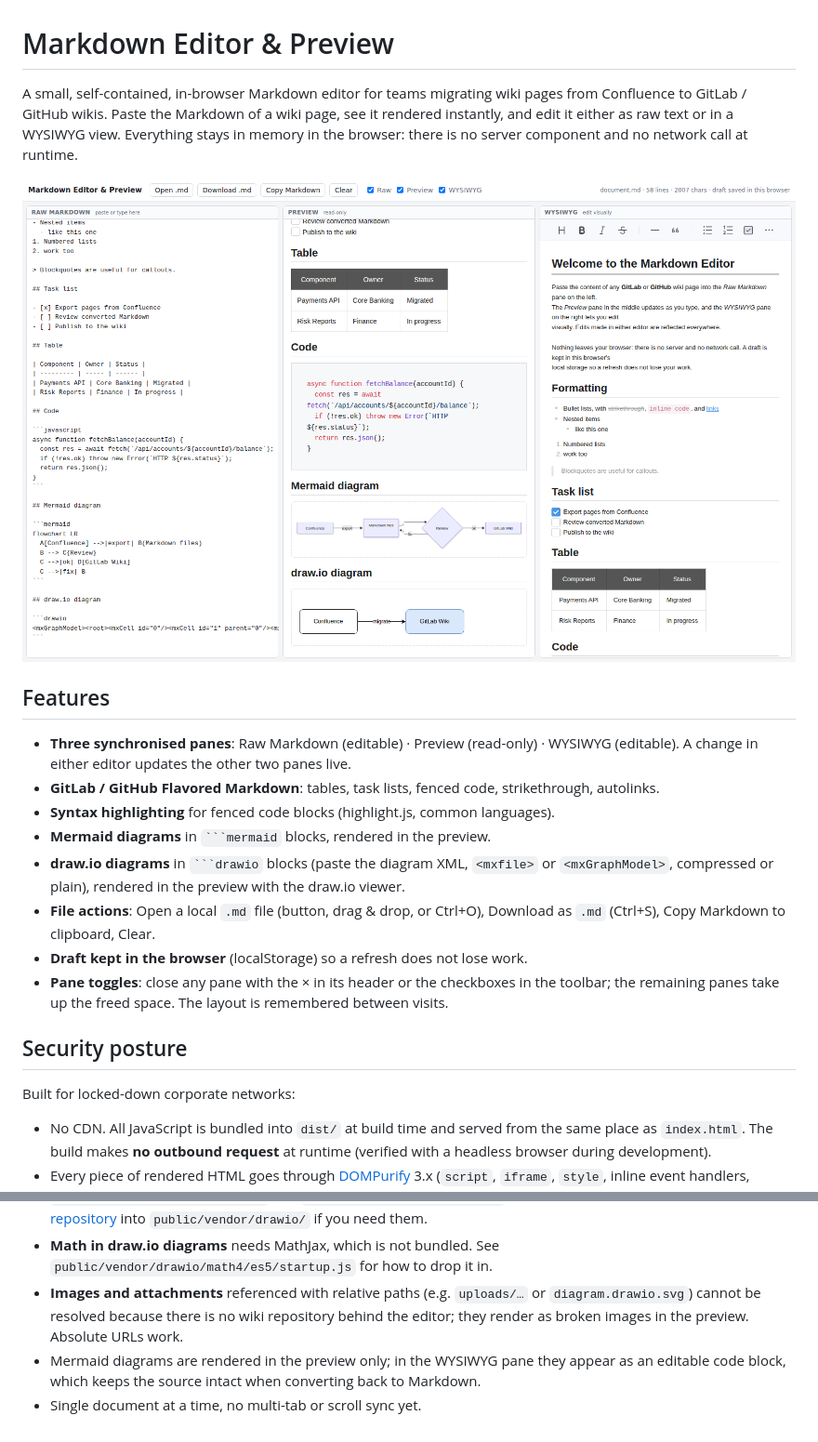
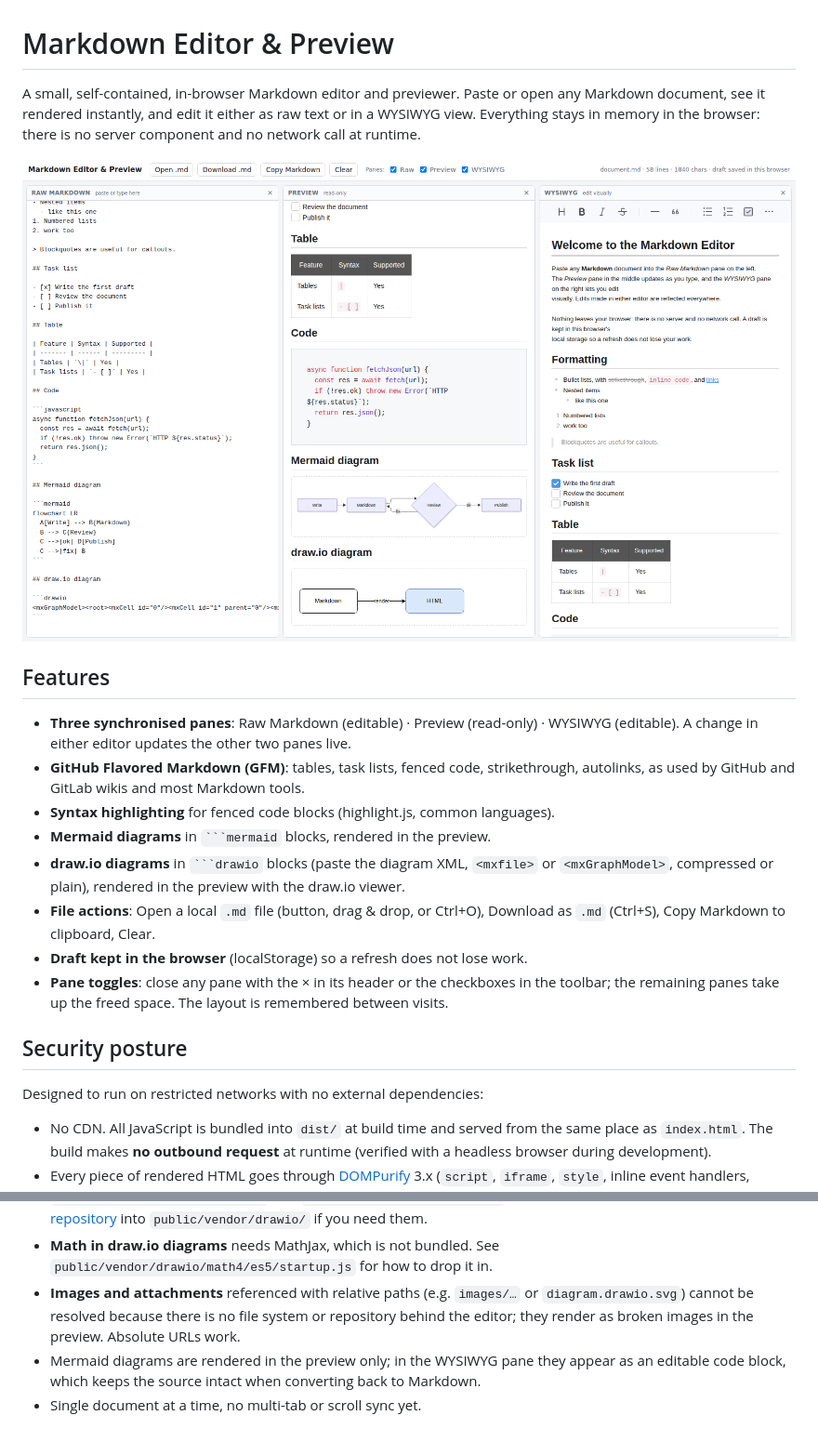
Before and after one commit to antonn/mdeditorpreview, a Markdown page: README.md, 2 parts joined by grey strips. Shown at 93% size. Drawn GitHub-style; pictures changed too: docs/screenshot.png.

`````diff
--- a/README.md
+++ b/README.md
@@ -1,10 +1,9 @@
 # Markdown Editor & Preview
 
-A small, self-contained, in-browser Markdown editor for teams migrating wiki pages
-from Confluence to GitLab / GitHub wikis. Paste the Markdown of a wiki page, see it
-rendered instantly, and edit it either as raw text or in a WYSIWYG view. Everything
-stays in memory in the browser: there is no server component and no network call
-at runtime.
+A small, self-contained, in-browser Markdown editor and previewer. Paste or open any
+Markdown document, see it rendered instantly, and edit it either as raw text or in a
+WYSIWYG view. Everything stays in memory in the browser: there is no server component
+and no network call at runtime.
 
 ![three panes: raw markdown, preview, WYSIWYG](docs/screenshot.png)
 
@@ -12,7 +11,8 @@ at runtime.
 
 - **Three synchronised panes**: Raw Markdown (editable) · Preview (read-only) · WYSIWYG (editable).
   A change in either editor updates the other two panes live.
-- **GitLab / GitHub Flavored Markdown**: tables, task lists, fenced code, strikethrough, autolinks.
+- **GitHub Flavored Markdown (GFM)**: tables, task lists, fenced code, strikethrough, autolinks,
+  as used by GitHub and GitLab wikis and most Markdown tools.
 - **Syntax highlighting** for fenced code blocks (highlight.js, common languages).
 - **Mermaid diagrams** in ```` ```mermaid ```` blocks, rendered in the preview.
 - **draw.io diagrams** in ```` ```drawio ```` blocks (paste the diagram XML, `<mxfile>` or
@@ -25,7 +25,7 @@ at runtime.
 
 ## Security posture
 
-Built for locked-down corporate networks:
+Designed to run on restricted networks with no external dependencies:
 
 - No CDN. All JavaScript is bundled into `dist/` at build time and served from the same
   place as `index.html`. The build makes **no outbound request** at runtime (verified with
@@ -99,9 +99,9 @@ Package `overrides` in `package.json` pin transitive dependencies to patched rel
   `public/vendor/drawio/` if you need them.
 - **Math in draw.io diagrams** needs MathJax, which is not bundled. See
   `public/vendor/drawio/math4/es5/startup.js` for how to drop it in.
-- **Images and attachments** referenced with relative paths (e.g. `uploads/…` or
-  `diagram.drawio.svg`) cannot be resolved because there is no wiki repository behind the
-  editor; they render as broken images in the preview. Absolute URLs work.
+- **Images and attachments** referenced with relative paths (e.g. `images/…` or
+  `diagram.drawio.svg`) cannot be resolved because there is no file system or repository
+  behind the editor; they render as broken images in the preview. Absolute URLs work.
 - Mermaid diagrams are rendered in the preview only; in the WYSIWYG pane they appear as an
   editable code block, which keeps the source intact when converting back to Markdown.
 - Single document at a time, no multi-tab or scroll sync yet.
`````
Also changed, not shown: src/sample.md (+14 -14 lines), 1 other file.
